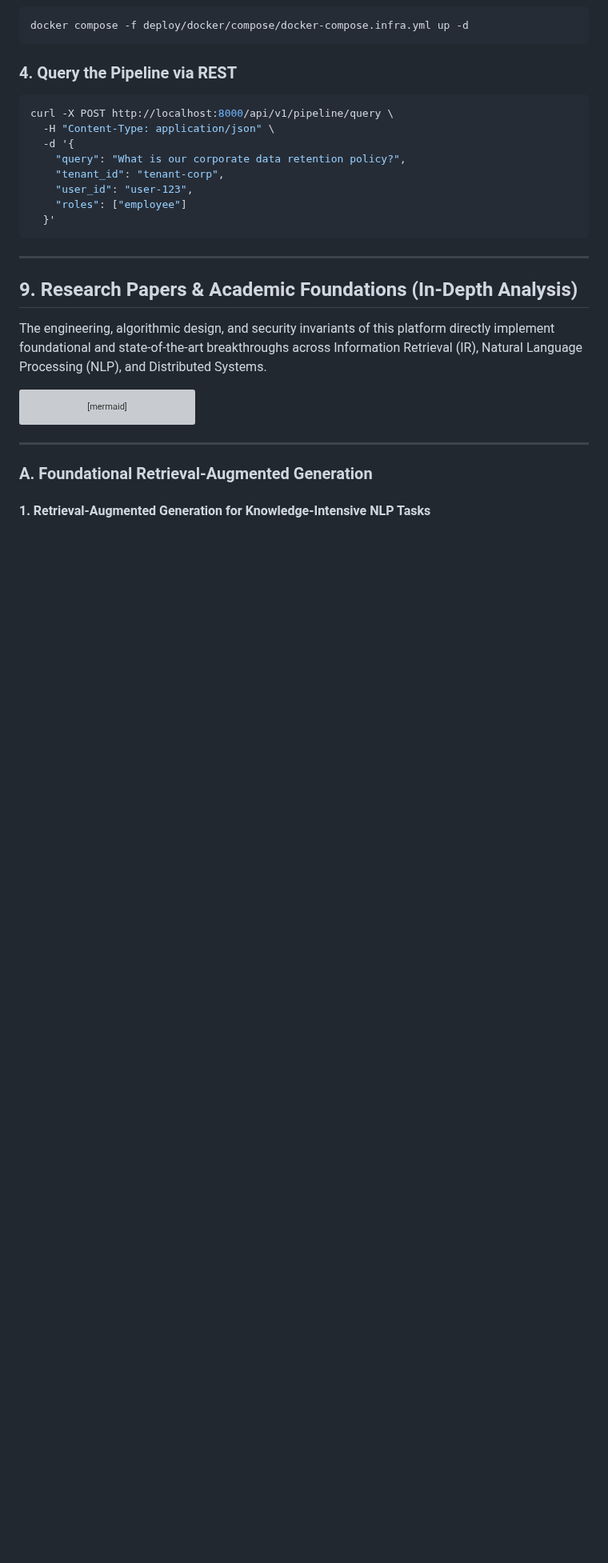
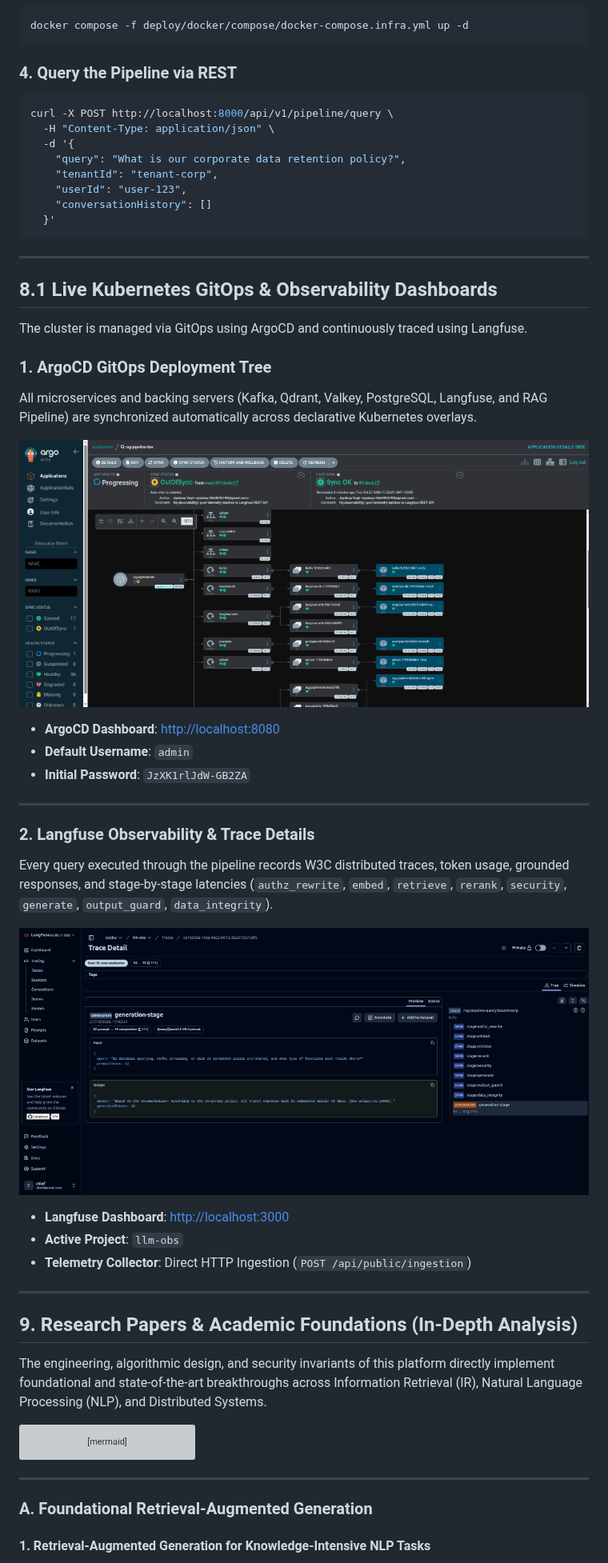
Before and after one commit to Chief-Strategist-J/rag-pipeline, a Markdown page: README.md, the part around the change. Shown at 80% size. Drawn GitHub-style; pictures changed too: docs/assets/argocd-deployment-tree.png (added), docs/assets/langfuse-trace-detail.png (added); blank space fills up the shorter version; grey boxes are pictures that could not be loaded.

Commit message:
docs: add ArgoCD GitOps deployment tree and Langfuse trace detail screenshots to README

````diff
--- a/README.md
+++ b/README.md
@@ -320,11 +320,37 @@ curl -X POST http://localhost:8000/api/v1/pipeline/query \
   -H "Content-Type: application/json" \
   -d '{
     "query": "What is our corporate data retention policy?",
-    "tenant_id": "tenant-corp",
-    "user_id": "user-123",
-    "roles": ["employee"]
+    "tenantId": "tenant-corp",
+    "userId": "user-123",
+    "conversationHistory": []
   }'
 ```
+
+---
+
+## 8.1 Live Kubernetes GitOps & Observability Dashboards
+
+The cluster is managed via GitOps using ArgoCD and continuously traced using Langfuse.
+
+### 1. ArgoCD GitOps Deployment Tree
+All microservices and backing servers (Kafka, Qdrant, Valkey, PostgreSQL, Langfuse, and RAG Pipeline) are synchronized automatically across declarative Kubernetes overlays.
+
+![ArgoCD Deployment Tree](docs/assets/argocd-deployment-tree.png)
+
+- **ArgoCD Dashboard**: [http://localhost:8080](http://localhost:8080)
+- **Default Username**: `admin`
+- **Initial Password**: `JzXK1rlJdW-GB2ZA`
+
+---
+
+### 2. Langfuse Observability & Trace Details
+Every query executed through the pipeline records W3C distributed traces, token usage, grounded responses, and stage-by-stage latencies (`authz_rewrite`, `embed`, `retrieve`, `rerank`, `security`, `generate`, `output_guard`, `data_integrity`).
+
+![Langfuse Trace Detail](docs/assets/langfuse-trace-detail.png)
+
+- **Langfuse Dashboard**: [http://localhost:3000](http://localhost:3000)
+- **Active Project**: `llm-obs`
+- **Telemetry Collector**: Direct HTTP Ingestion (`POST /api/public/ingestion`)
 
 ---
 
````
